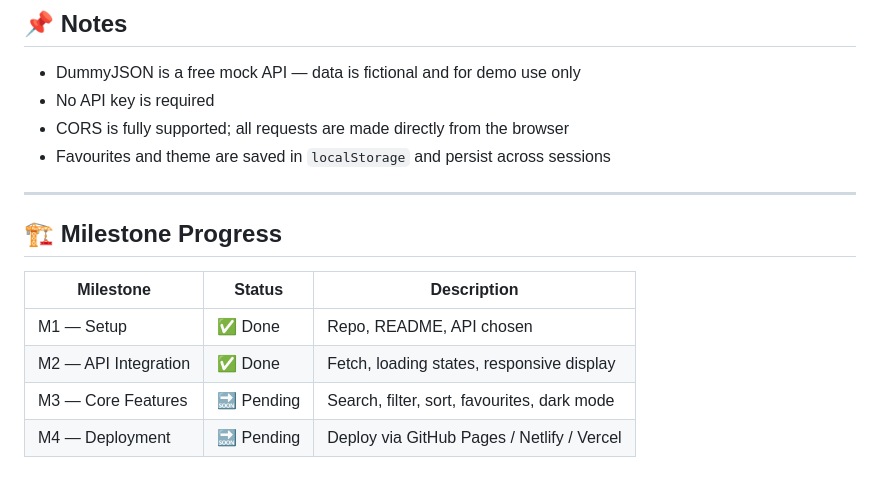
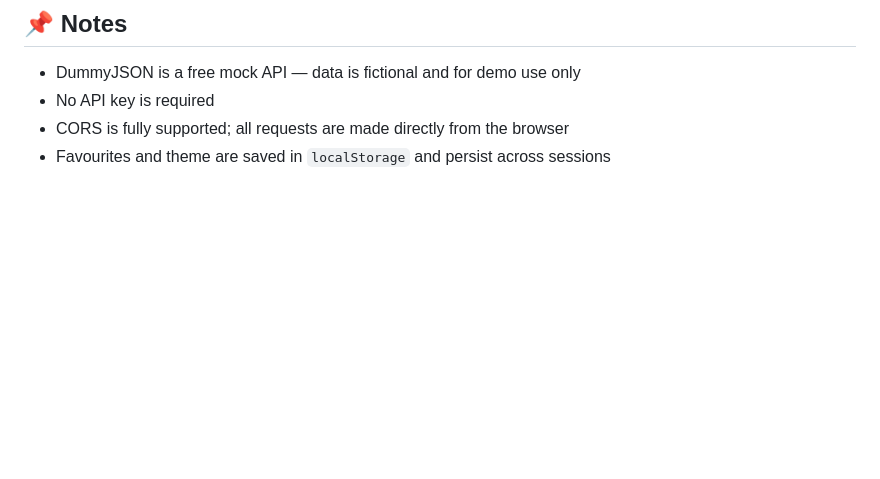
Before and after one commit to rahil-bit/recipe-finder, a Markdown page: README.md, the part around the change. GitHub-like rendering; blank space fills up the shorter version.

```diff
--- a/README.md
+++ b/README.md
@@ -131,14 +131,3 @@ recipe-finder/
 - No API key is required
 - CORS is fully supported; all requests are made directly from the browser
 - Favourites and theme are saved in `localStorage` and persist across sessions
-
----
-
-## 🏗️ Milestone Progress
-
-| Milestone | Status | Description |
-|---|---|---|
-| M1 — Setup | ✅ Done | Repo, README, API chosen |
-| M2 — API Integration | ✅ Done | Fetch, loading states, responsive display |
-| M3 — Core Features | 🔜 Pending | Search, filter, sort, favourites, dark mode |
-| M4 — Deployment | 🔜 Pending | Deploy via GitHub Pages / Netlify / Vercel |
```
